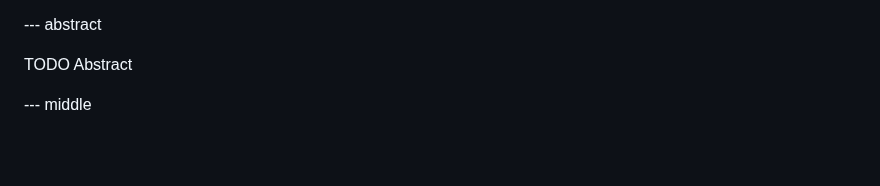
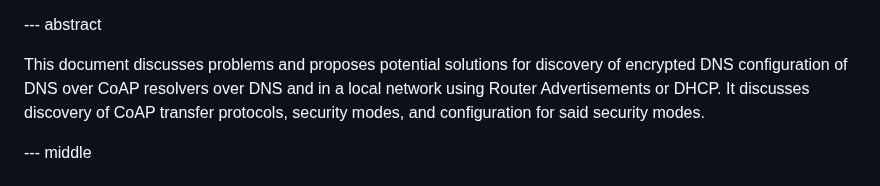
Before and after one commit to anr-bmbf-pivot/draft-lenders-core-dnr, a Markdown page: draft-lenders-core-dnr.md, the part around the change. Rendered like a GitHub page; blank space fills up the shorter version.

Commit message:
Add abstract

```diff
--- a/draft-lenders-core-dnr.md
+++ b/draft-lenders-core-dnr.md
@@ -79,8 +79,10 @@ informative:
 
 --- abstract
 
-TODO Abstract
-
+This document discusses problems and proposes potential solutions for discovery of encrypted DNS
+configuration of DNS over CoAP resolvers over DNS and in a local network using Router Advertisements
+or DHCP. It discusses discovery of CoAP transfer protocols, security modes, and configuration for
+said security modes.
 
 --- middle
 
```
